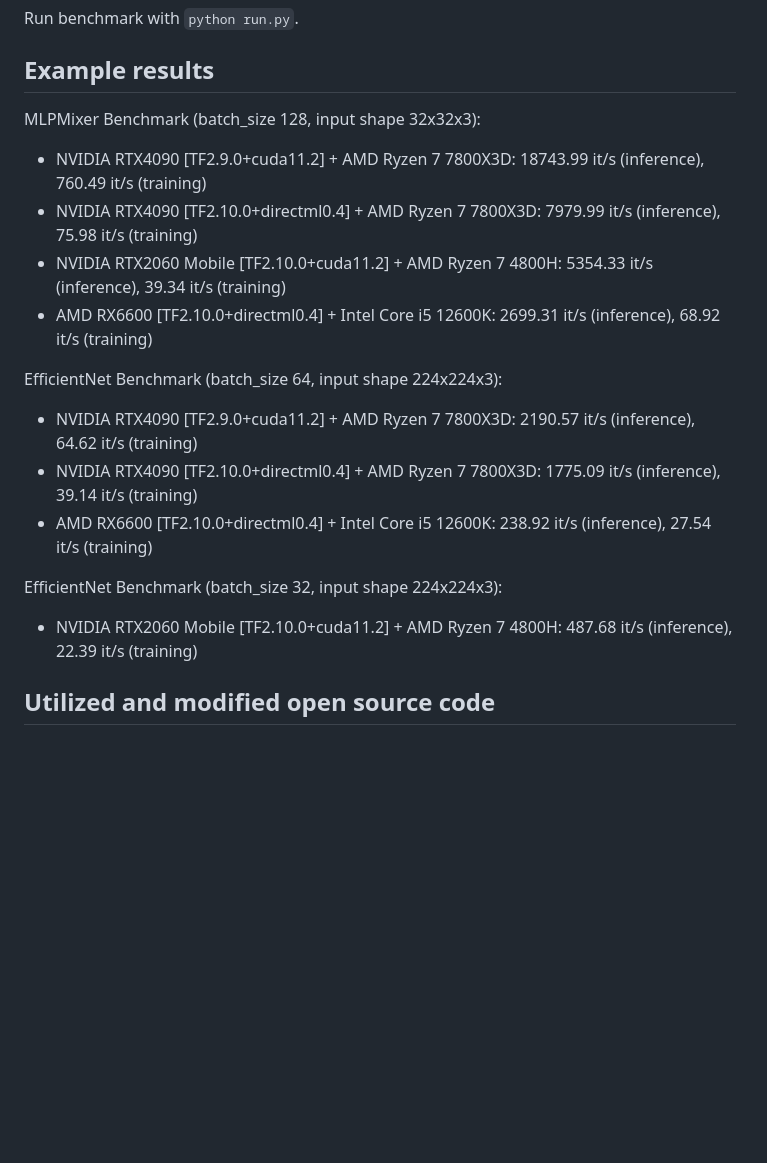
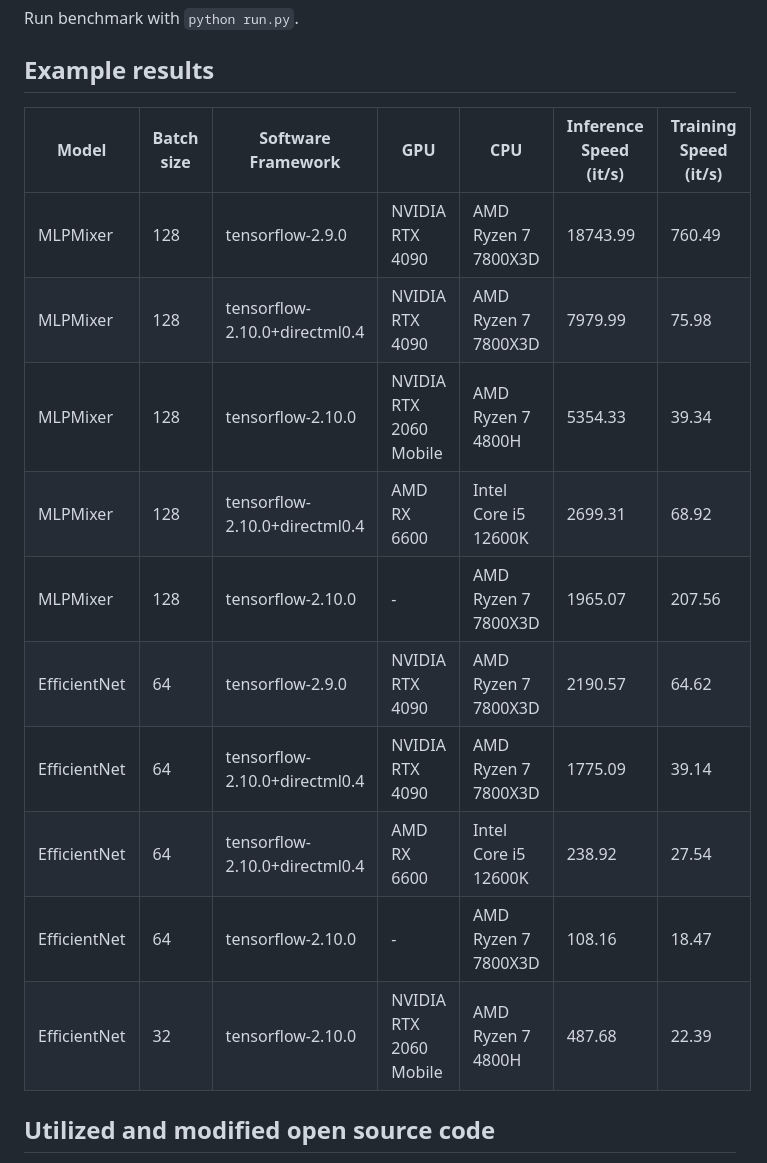
Before and after one commit to TimoIllusion/simple-ai-benchmarking, a Markdown page: README.md, the part around the change. Rendered like a GitHub page; blank space fills up the shorter version.

Commit message:
Add markdown table for example results

```diff
--- a/README.md
+++ b/README.md
@@ -40,22 +40,18 @@ Run benchmark with `python run.py`.
 
 ## Example results
 
-MLPMixer Benchmark (batch_size 128, input shape 32x32x3):
-
-- NVIDIA RTX4090 [TF2.9.0+cuda11.2] + AMD Ryzen 7 7800X3D: 18743.99 it/s (inference), 760.49 it/s (training)
-- NVIDIA RTX4090 [TF2.10.0+directml0.4] + AMD Ryzen 7 7800X3D: 7979.99 it/s (inference), 75.98 it/s (training)
-- NVIDIA RTX2060 Mobile [TF2.10.0+cuda11.2] + AMD Ryzen 7 4800H: 5354.33 it/s (inference), 39.34 it/s (training)
-- AMD RX6600 [TF2.10.0+directml0.4] + Intel Core i5 12600K: 2699.31 it/s (inference), 68.92 it/s (training)
-
-EfficientNet Benchmark (batch_size 64, input shape 224x224x3):
-
-- NVIDIA RTX4090 [TF2.9.0+cuda11.2] + AMD Ryzen 7 7800X3D: 2190.57 it/s (inference), 64.62 it/s (training)
-- NVIDIA RTX4090 [TF2.10.0+directml0.4] + AMD Ryzen 7 7800X3D: 1775.09 it/s (inference), 39.14 it/s (training)
-- AMD RX6600 [TF2.10.0+directml0.4] + Intel Core i5 12600K: 238.92 it/s (inference), 27.54 it/s (training)
-
-EfficientNet Benchmark (batch_size 32, input shape 224x224x3):
-
-- NVIDIA RTX2060 Mobile [TF2.10.0+cuda11.2] + AMD Ryzen 7 4800H: 487.68 it/s (inference), 22.39 it/s (training)
+| Model             | Batch size | Software Framework | GPU                    | CPU                 | Inference Speed (it/s) | Training Speed (it/s) |
+|-------------------|------------|---------------------|-----------------------|---------------------|------------------------|-----------------------|
+| MLPMixer           | 128        | tensorflow-2.9.0    | NVIDIA RTX 4090        | AMD Ryzen 7 7800X3D    | 18743.99                | 760.49                |
+| MLPMixer           | 128        | tensorflow-2.10.0+directml0.4 | NVIDIA RTX 4090        | AMD Ryzen 7 7800X3D    | 7979.99                 | 75.98                 |
+| MLPMixer           | 128        | tensorflow-2.10.0   | NVIDIA RTX 2060 Mobile | AMD Ryzen 7 4800H    | 5354.33                 | 39.34                 |
+| MLPMixer           | 128        | tensorflow-2.10.0+directml0.4 | AMD RX 6600            | Intel Core i5 12600K | 2699.31                 | 68.92                 |
+| MLPMixer           | 128        | tensorflow-2.10.0   | -      | AMD Ryzen 7 7800X3D                   | 1965.07                 | 207.56                |
+| EfficientNet       | 64         | tensorflow-2.9.0    | NVIDIA RTX 4090        | AMD Ryzen 7 7800X3D    | 2190.57                 | 64.62                 |
+| EfficientNet       | 64         | tensorflow-2.10.0+directml0.4 | NVIDIA RTX 4090        | AMD Ryzen 7 7800X3D    | 1775.09                 | 39.14                 |
+| EfficientNet       | 64         | tensorflow-2.10.0+directml0.4 | AMD RX 6600            | Intel Core i5 12600K | 238.92                  | 27.54                 |
+| EfficientNet       | 64         | tensorflow-2.10.0   |   -    | AMD Ryzen 7 7800X3D                   | 108.16                  | 18.47                 |
+| EfficientNet       | 32         | tensorflow-2.10.0   | NVIDIA RTX 2060 Mobile | AMD Ryzen 7 4800H    | 487.68                  | 22.39                 |
 
 ## Utilized and modified open source code
 
```
